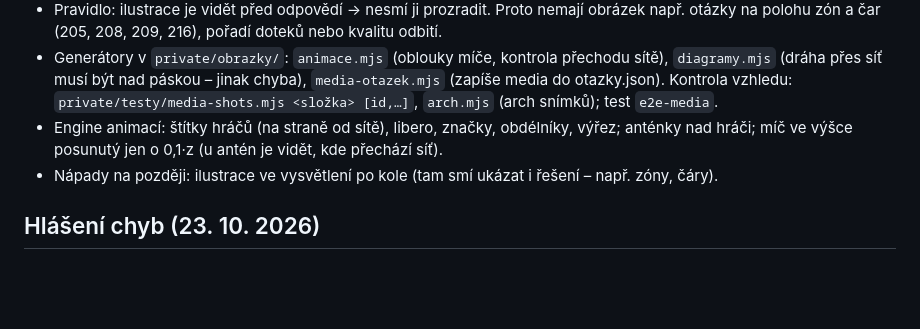
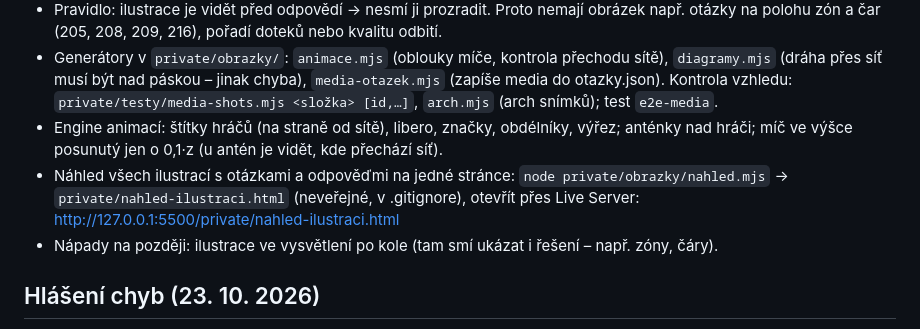
Before and after one commit to filip-pittauer/VoleyRef, a Markdown page: docs/historie.md, the part around the change. GitHub-like rendering; blank space fills up the shorter version.

Commit message:
docs: náhled ilustrací
Co-Authored-By: Claude Opus 5.5 <noreply@anthropic.com>

```diff
--- a/docs/historie.md
+++ b/docs/historie.md
@@ -37,6 +37,7 @@ Uživatel na živém webu otestoval: přihlášení Google i e-mail, kvíz, žeb
 - Pravidlo: ilustrace je vidět před odpovědí → nesmí ji prozradit. Proto nemají obrázek např. otázky na polohu zón a čar (205, 208, 209, 216), pořadí doteků nebo kvalitu odbití.
 - Generátory v `private/obrazky/`: `animace.mjs` (oblouky míče, kontrola přechodu sítě), `diagramy.mjs` (dráha přes síť musí být nad páskou – jinak chyba), `media-otazek.mjs` (zapíše media do otazky.json). Kontrola vzhledu: `private/testy/media-shots.mjs <složka> [id,…]`, `arch.mjs` (arch snímků); test `e2e-media`.
 - Engine animací: štítky hráčů (na straně od sítě), libero, značky, obdélníky, výřez; anténky nad hráči; míč ve výšce posunutý jen o 0,1·z (u antén je vidět, kde přechází síť).
+- Náhled všech ilustrací s otázkami a odpověďmi na jedné stránce: `node private/obrazky/nahled.mjs` → `private/nahled-ilustraci.html` (neveřejné, v .gitignore), otevřít přes Live Server: http://127.0.0.1:5500/private/nahled-ilustraci.html
 - Nápady na později: ilustrace ve vysvětlení po kole (tam smí ukázat i řešení – např. zóny, čáry).
 
 ## Hlášení chyb (23. 10. 2026)
```
